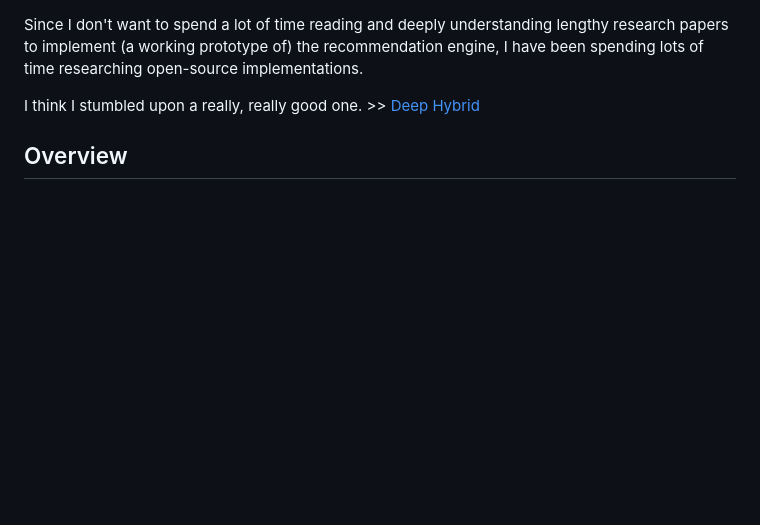
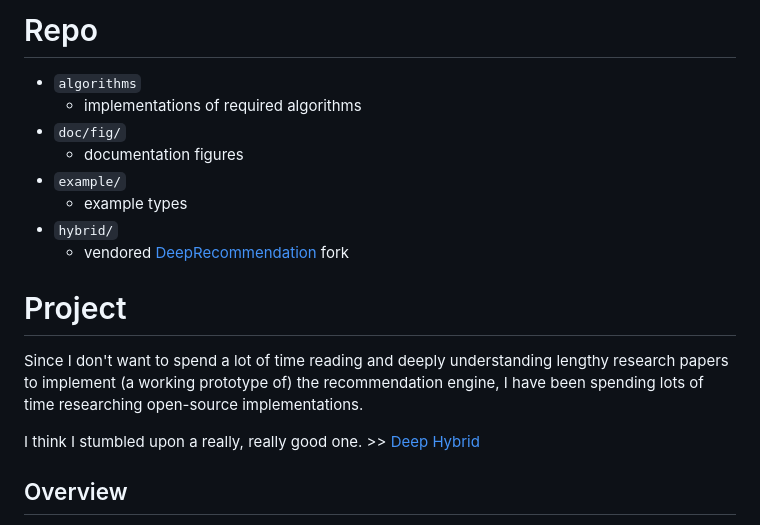
Before and after one commit to phasewalk1/Carme, a Markdown page: README.md, the part around the change. Rendered like a GitHub page; blank space fills up the shorter version.

```diff
--- a/README.md
+++ b/README.md
@@ -1,3 +1,13 @@
+# Repo
+* `algorithms`
+  * implementations of required algorithms
+* `doc/fig/`
+  * documentation figures
+* `example/`
+  * example types
+* `hybrid/`
+  * vendored [DeepRecommendation](https://github.com/michaelbzms/DeepRecommendation) fork
+# Project
 Since I don't want to spend a lot of time reading and deeply understanding lengthy research papers to implement (a working prototype of) the recommendation engine, I have been spending lots of time researching open-source implementations.
 
 I think I stumbled upon a really, really good one.
```
